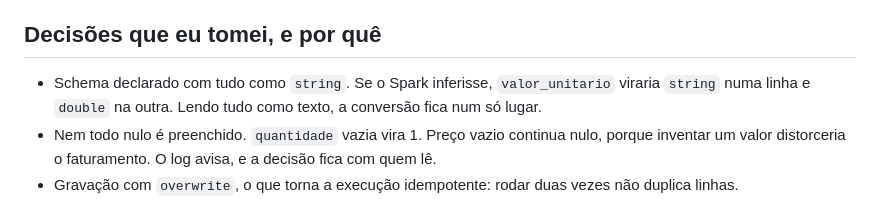
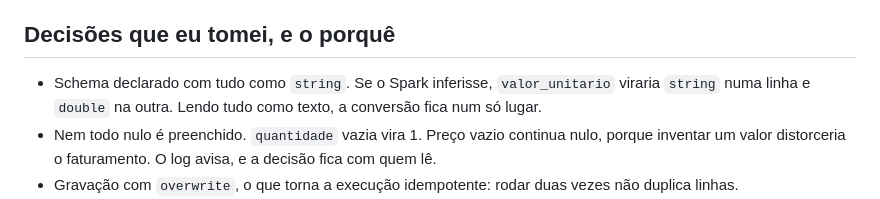
Before and after one commit to renatoapdl/pipeline-etl-vendas, a Markdown page: README.md, the part around the change. GitHub-like rendering.

Commit message:
Fix section title wording in README
Corrected the phrasing in the section title for clarity.

```diff
--- a/README.md
+++ b/README.md
@@ -101,7 +101,7 @@ Resultado: 27 linhas entram, 23 saem. Nenhum `id_venda` repetido, nenhuma data n
    no PATH, e na minha máquina era um Python 3.14 sem o PySpark. Resolvido apontando `PYSPARK_PYTHON`
    para o mesmo interpretador do driver.
 
-## Decisões que eu tomei, e por quê
+## Decisões que eu tomei, e o porquê
 
 - Schema declarado com tudo como `string`. Se o Spark inferisse, `valor_unitario` viraria `string` numa linha e `double` na outra. Lendo tudo como texto, a conversão fica num só lugar.
 - Nem todo nulo é preenchido. `quantidade` vazia vira 1. Preço vazio continua nulo, porque inventar um valor distorceria o faturamento. O log avisa, e a decisão fica com quem lê.
```
